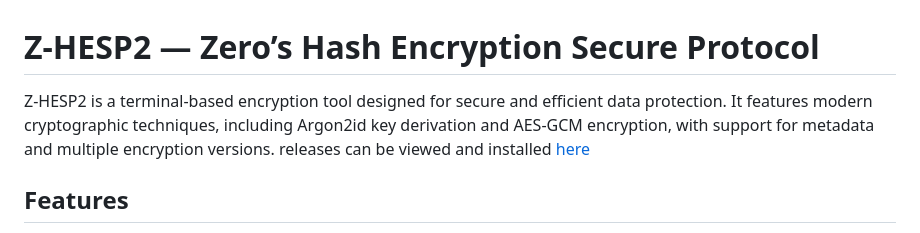
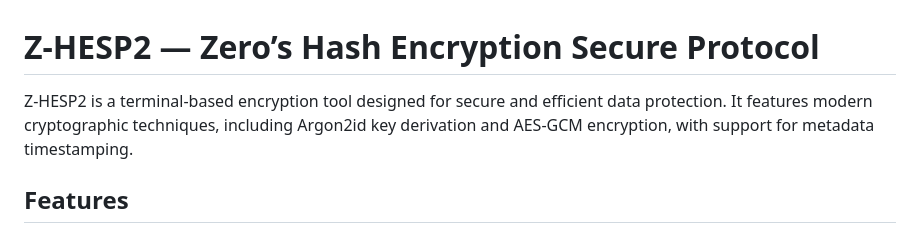
Before and after one commit to CEO-netizen/zhesp2, a Markdown page: README.md, the part around the change printed below. Rendered like a GitHub page.

```diff
--- a/README.md
+++ b/README.md
@@ -1,6 +1,6 @@
 # Z-HESP2 — Zero’s Hash Encryption Secure Protocol
 
-Z-HESP2 is a terminal-based encryption tool designed for secure and efficient data protection. It features modern cryptographic techniques, including Argon2id key derivation and AES-GCM encryption, with support for metadata and multiple encryption versions. releases can be viewed and installed [here](https://pypi.org/project/zhesp2/)
+Z-HESP2 is a terminal-based encryption tool designed for secure and efficient data protection. It features modern cryptographic techniques, including Argon2id key derivation and AES-GCM encryption, with support for metadata timestamping.
 
 ## Features
 
```
Also changed, not shown: other parts of README.md (+1 -1 lines).
